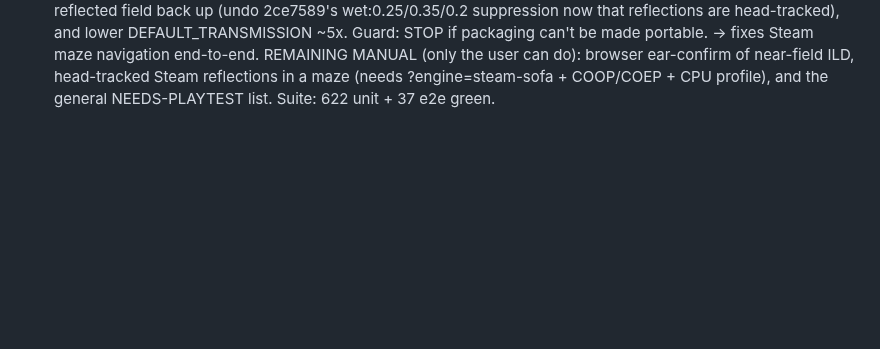
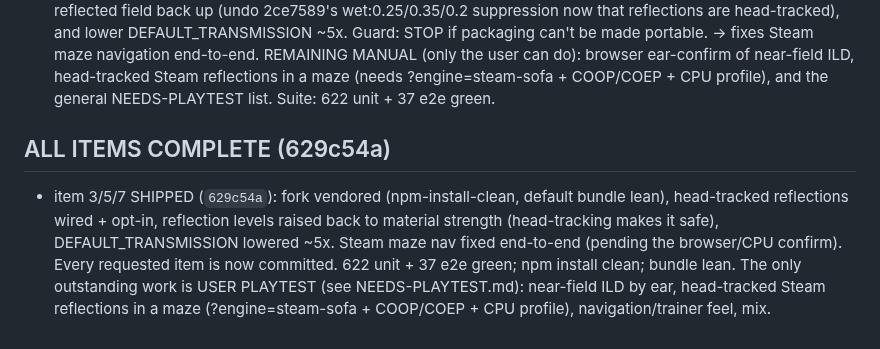
Before and after one commit to itf/umbra, a Markdown page: docs/product/REQUESTS-QUEUE.md, the part around the change. Rendered like a GitHub page; blank space fills up the shorter version.

Commit message:
docs: request queue COMPLETE — all items shipped; only user-playtest remains
Co-Authored-By: Claude Opus 4.8 <noreply@anthropic.com>

```diff
--- a/docs/product/REQUESTS-QUEUE.md
+++ b/docs/product/REQUESTS-QUEUE.md
@@ -75,3 +75,13 @@ IN FLIGHT (last item):
 REMAINING MANUAL (only the user can do): browser ear-confirm of near-field ILD, head-tracked
   Steam reflections in a maze (needs ?engine=steam-sofa + COOP/COEP + CPU profile), and the
   general NEEDS-PLAYTEST list. Suite: 622 unit + 37 e2e green.
+
+## ALL ITEMS COMPLETE (629c54a)
+- item 3/5/7 SHIPPED (`629c54a`): fork vendored (npm-install-clean, default bundle lean),
+  head-tracked reflections wired + opt-in, reflection levels raised back to material strength
+  (head-tracking makes it safe), DEFAULT_TRANSMISSION lowered ~5x. Steam maze nav fixed
+  end-to-end (pending the browser/CPU confirm).
+Every requested item is now committed. 622 unit + 37 e2e green; npm install clean; bundle lean.
+The only outstanding work is USER PLAYTEST (see NEEDS-PLAYTEST.md): near-field ILD by ear,
+head-tracked Steam reflections in a maze (?engine=steam-sofa + COOP/COEP + CPU profile),
+navigation/trainer feel, mix.
```
